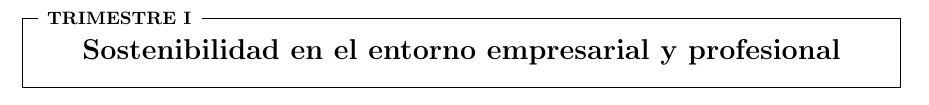
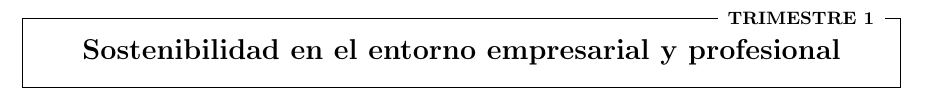
Before and after one commit to fperez1291/Apuntes_1DAW, a LaTeX book (SASP/apuntesSASP.tex): part of page 5 of 8, cut so that both start at the same text. Compiled offline with pdfLaTeX.

```diff
--- a/SASP/apuntesSASP.tex
+++ b/SASP/apuntesSASP.tex
@@ -37,8 +37,15 @@
 % ============================================================================
 % GRÁFICOS E IMÁGENES
 % ============================================================================
-% Paquete para incrustar imágenes en formato JPG, PNG, PDF, etc.
+% graphicx: Paquete para incrustar y manipular imágenes en formato JPG, PNG, PDF
+% Proporciona comandos como \includegraphics para insertar imágenes con control
+% sobre el tamaño, rotación y otros parámetros visuales
 \usepackage{graphicx}
+
+% lipsum: Paquete para generar texto de prueba (Lorem Ipsum)
+% Útil para rellenar documentos durante el diseño y maquetación
+% Se usa generalmente con \lipsum[1-3] para insertar párrafos de ejemplo
+\usepackage{lipsum}
 
 % ============================================================================
 % HIPERVÍNCULOS Y REFERENCIAS
@@ -91,47 +98,96 @@
 % CONFIGURACIÓN DE ESTILOS Y FORMATEO
 % ============================================================================
 
+% INDENTACIÓN DE PÁRRAFOS
+% ============================================================================
 % Eliminar indentación automática de párrafos (primera línea)
-% Cuando \parindent=0pt, los párrafos comienzan sin espaciado a la izquierda
+% Por defecto, LaTeX indenta la primera línea de cada párrafo
+% Establecer \parindent=0pt elimina esta indentación en todo el documento
+% Los párrafos se separan únicamente por espaciado vertical (\vspace)
 \setlength{\parindent}{0pt}
 
 % ============================================================================
 % FORMATO DE PARTES (TRIMESTRES)
 % ============================================================================
-% Define el aspecto visual de los títulos de partes (trimestres del curso)
-% [frame]: Encierra el título en un recuadro
-% \filright\footnotesize\enspace\bfseries TRIMESTRE \thepart\enspace:
-%   - \filright: Alinea a la derecha
-%   - \footnotesize: Tamaño de fuente pequeño
-%   - \bfseries: Texto en negrita
-%   - "TRIMESTRE X": Prefijo del número de parte
-\titleformat{\part}[frame]{\normalfont}{\filright\footnotesize\enspace\bfseries TRIMESTRE \thepart\enspace}{8pt}{\Large\bfseries\filcenter}
+% Las partes representan los trimestres del curso académico
+% Define el aspecto visual de los títulos de partes
+%
+% SINTAXIS: \titleformat{nivel}[forma]{formato}{etiqueta}{espacio}{código_antes}[código_después]
+%
+% Parámetros de configuración:
+% - nivel: \part (nivel jerárquico a personalizar)
+% - [frame]: Encierra el título en un recuadro decorativo
+% - \normalfont: Fuente normal (sin variaciones de estilo previas)
+% - \filleft\footnotesize\enspace\bfseries TRIMESTRE \thepart\enspace:
+%   * \filleft: Alinea el contenido a la izquierda dentro del espacio disponible
+%   * \footnotesize: Tamaño de fuente pequeño para la palabra "TRIMESTRE"
+%   * \bfseries: Texto en negrita
+%   * \thepart: Número de la parte (1, 2, 3, etc.)
+% - 8pt: Espacio entre la etiqueta y el título principal
+% - \Large\bfseries\filcenter: Título principal en grande, negrita y centrado
+\titleformat{\part}[frame]{\normalfont}{\filleft\footnotesize\enspace\bfseries TRIMESTRE \arabic{part}\enspace}{8pt}{\Large\bfseries\filcenter}[]
 
 % ============================================================================
 % FORMATO DE SECCIONES (UNIDADES DENTRO DE PARTES)
 % ============================================================================
-% Cambia la numeración de secciones a números simples (1, 2, 3...)
-% en lugar de la numeración jerárquica (1.1, 1.2...)
+% Las secciones representan las unidades temáticas dentro de cada trimestre
+% Se numeran de forma independiente en todo el documento (1, 2, 3...)
+% en lugar de la numeración jerárquica (1.1, 1.2, 2.1, etc.)
+%
+% Cambio de numeración:
 \renewcommand{\thesection}{\arabic{section}}
-% Formato personalizado:
-% [block]: Título en bloque (ocupando todo el ancho)
-% {\doublebox{\thesection}}: Número de sección con doble recuadro
-% .5em: Espacio entre número y título
+% \arabic{section}: Muestra solo números ordinales sin la parte anidada
+%
+% Personalización del formato de títulos de sección:
+% - [block]: El título ocupa todo el ancho disponible en bloque
+% - \normalfont\bfseries: Fuente normal en negrita
+% - {\doublebox{\thesection}}: Número de sección dentro de un doble recuadro
+% - .5em: Espacio entre el número recuadrado y el título del texto
+% - []: Código ejecutado después del título (en este caso, vacío)
+% - [\titlerule\vspace*{4pt}]: Dibuja una línea horizontal bajo el título con 4pt de espacio
 \titleformat{\section}[block]{\normalfont\bfseries}{\doublebox{\thesection}}{.5em}{}[\titlerule\vspace*{4pt}]
 
 % ============================================================================
 % FORMATO DE SUBSECCIONES Y SUBSUBSECCIONES
 % ============================================================================
-% Subsecciones: Alineadas a la derecha con formato en negrita y grande
-% [hang]: El título cuelga bajo el número (no en la misma línea)
+% Subsecciones: Temas secundarios dentro de las unidades (secciones)
+% Formato personalizado con alineación y estilos específicos:
+% - [hang]: El título cuelga bajo el número (el número está solo en la primera línea)
+% - \bf\large\raggedright: Texto en negrita, tamaño grande, alineado a la derecha
+% - {\filleft\thesubsection.}: Número de subsección alineado a la izquierda con punto
+% - .5em: Espacio entre número y título
+%
+% NOTA: \raggedright y \filleft son en este contexto complementarios:
+% - \filleft: Llena el espacio antes (alinea el número a la izquierda)
+% - \raggedright: El título cuelga a la derecha después del espacio
 \titleformat{\subsection}[hang]{\bf\large\raggedright}{\filleft\thesubsection.}{.5em}{}
 
-% Subsubsecciones: Alineadas a la izquierda con formato similar
+% Subsubsecciones: Subdivisiones de las subsecciones (nivel 4 de profundidad)
+% Formato similar al de subsecciones pero alineadas a la izquierda:
+% - [hang]: Estructura colgante igual que subsecciones
+% - \bf\large\raggedleft: Negrita, grande, alineado a la izquierda
+% - {\thesubsubsection}: Número sin punto adicional
+% - 0em: Sin espacio entre número y título (pegado inmediatamente)
 \titleformat{\subsubsection}[hang]{\bf\large\raggedleft}{\thesubsubsection}{0em}{}
 
 % ============================================================================
-% INICIO DEL DOCUMENTO
+% CORRECCIÓN DE REFERENCIAS DE PÁGINA PARA PARTES
 % ============================================================================
+% Problema: La tabla de contenidos puede referenciar una página diferente a donde
+% realmente aparece el título de \part, especialmente con saltos de página complejos.
+%
+% Solución: Redefinir el comando \@endpart para usar \cleardoublepage
+% que sincroniza correctamente las referencias de página con el contenido.
+% \cleardoublepage asegura:
+% - Salto a página nueva
+% - Sincronización correcta de referencias de página
+% - Comportamiento apropiado en documentos de dos caras
+\makeatletter
+\renewcommand{\@endpart}{%
+    \vfil\null
+    \cleardoublepage
+}
+\makeatother
 
 % ============================================================================
 % INICIO DEL DOCUMENTO PRINCIPAL
```
Also changed, not shown: SASP/apuntesSASP.tex (6 more changed lines).
